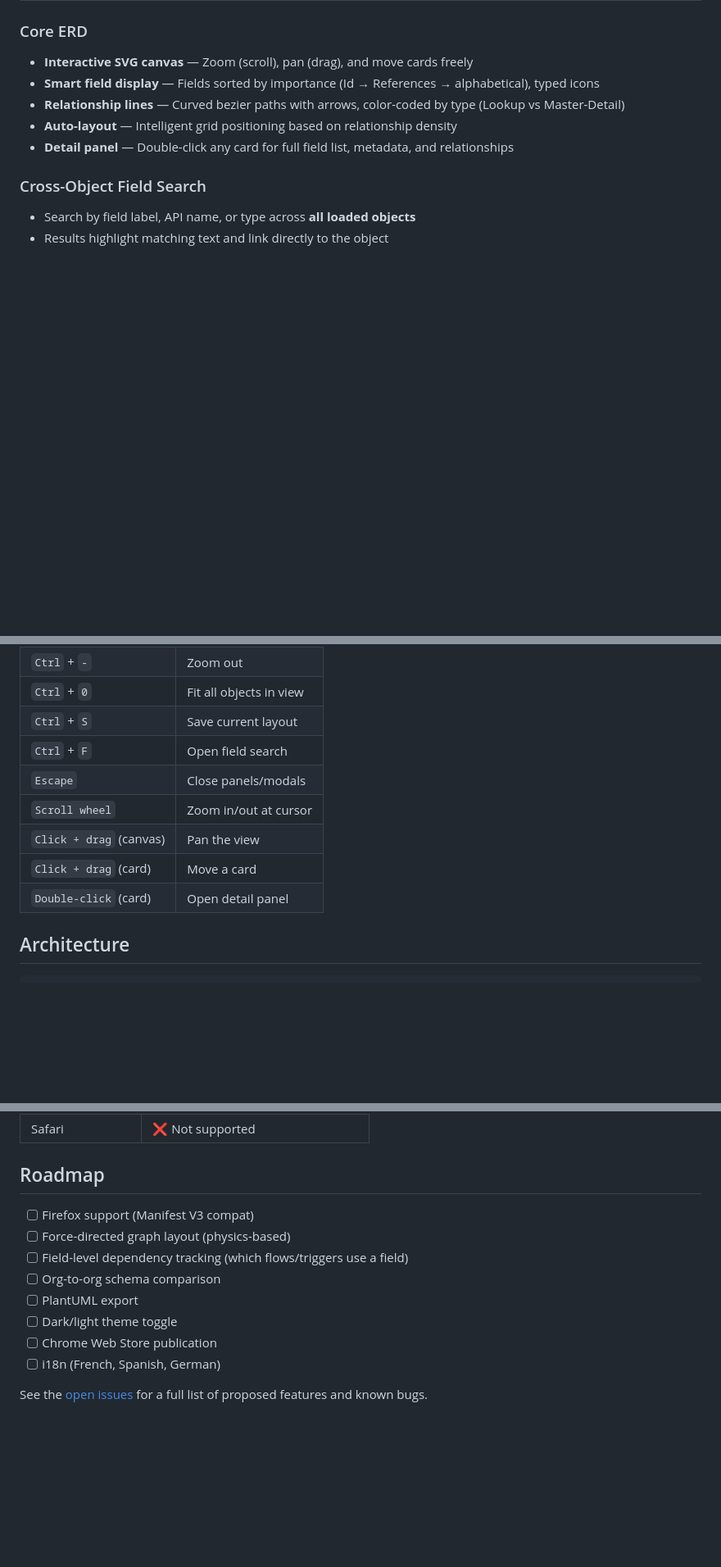
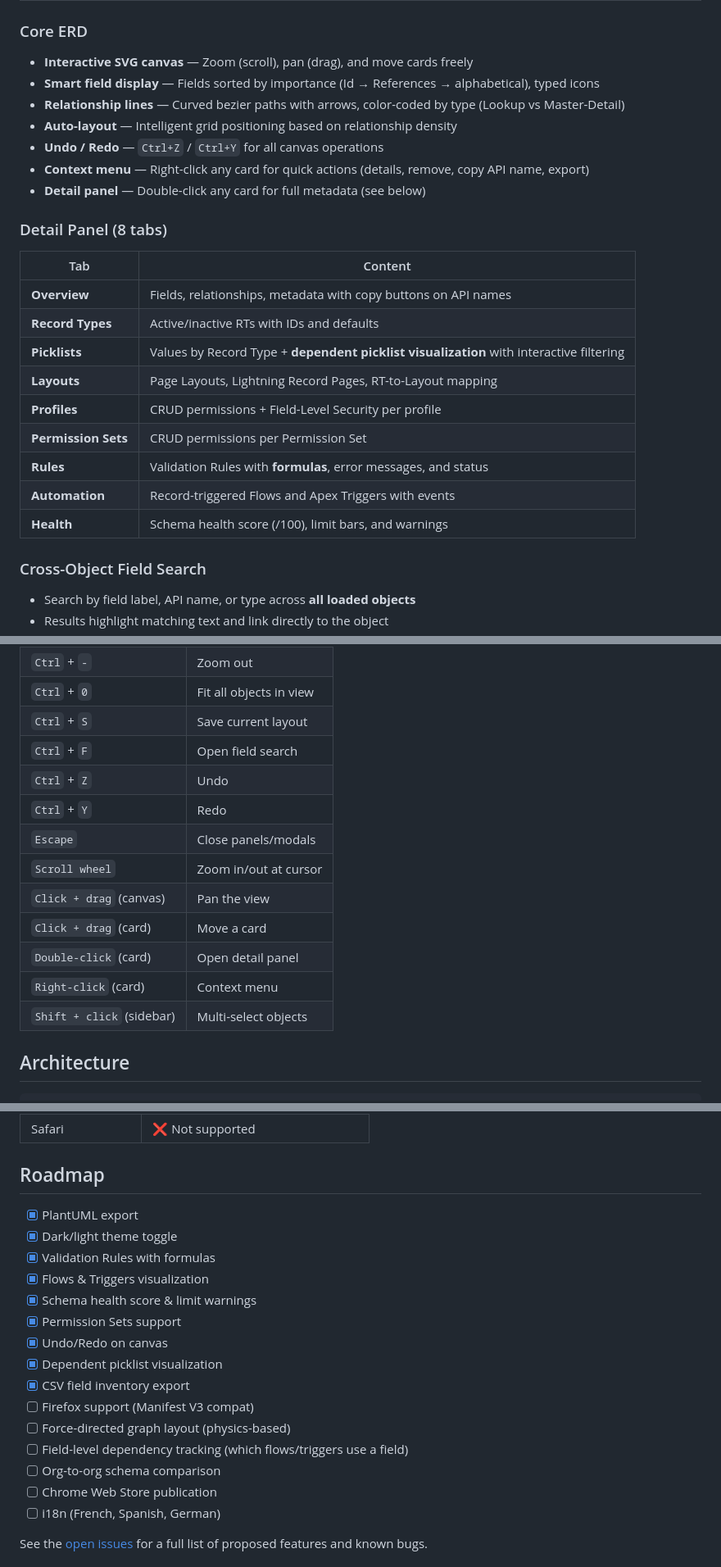
Before and after one commit to zmissoum/Schelio, a Markdown page: README.md, 3 parts joined by grey strips. Shown at 82% size. Drawn GitHub-style; blank space fills up the shorter version.

```diff
--- a/README.md
+++ b/README.md
@@ -52,7 +52,23 @@ Salesforce's built-in Schema Builder is slow, cluttered, and hasn't changed in y
 - **Smart field display** — Fields sorted by importance (Id → References → alphabetical), typed icons
 - **Relationship lines** — Curved bezier paths with arrows, color-coded by type (Lookup vs Master-Detail)
 - **Auto-layout** — Intelligent grid positioning based on relationship density
-- **Detail panel** — Double-click any card for full field list, metadata, and relationships
+- **Undo / Redo** — `Ctrl+Z` / `Ctrl+Y` for all canvas operations
+- **Context menu** — Right-click any card for quick actions (details, remove, copy API name, export)
+- **Detail panel** — Double-click any card for full metadata (see below)
+
+### Detail Panel (8 tabs)
+
+| Tab | Content |
+|-----|---------|
+| **Overview** | Fields, relationships, metadata with copy buttons on API names |
+| **Record Types** | Active/inactive RTs with IDs and defaults |
+| **Picklists** | Values by Record Type + **dependent picklist visualization** with interactive filtering |
+| **Layouts** | Page Layouts, Lightning Record Pages, RT-to-Layout mapping |
+| **Profiles** | CRUD permissions + Field-Level Security per profile |
+| **Permission Sets** | CRUD permissions per Permission Set |
+| **Rules** | Validation Rules with **formulas**, error messages, and status |
+| **Automation** | Record-triggered Flows and Apex Triggers with events |
+| **Health** | Schema health score (/100), limit bars, and warnings |
 
 ### Cross-Object Field Search
 - Search by field label, API name, or type across **all loaded objects**
@@ -145,11 +166,15 @@ If auto-detection doesn't work (e.g. enhanced security, SSO):
 | `Ctrl` + `0` | Fit all objects in view |
 | `Ctrl` + `S` | Save current layout |
 | `Ctrl` + `F` | Open field search |
+| `Ctrl` + `Z` | Undo |
+| `Ctrl` + `Y` | Redo |
 | `Escape` | Close panels/modals |
 | `Scroll wheel` | Zoom in/out at cursor |
 | `Click + drag` (canvas) | Pan the view |
 | `Click + drag` (card) | Move a card |
 | `Double-click` (card) | Open detail panel |
+| `Right-click` (card) | Context menu |
+| `Shift + click` (sidebar) | Multi-select objects |
 
 ## Architecture
 
@@ -208,12 +233,19 @@ Schelio requires the following Chrome permissions:
 
 ## Roadmap
 
+- [x] PlantUML export
+- [x] Dark/light theme toggle
+- [x] Validation Rules with formulas
+- [x] Flows & Triggers visualization
+- [x] Schema health score & limit warnings
+- [x] Permission Sets support
+- [x] Undo/Redo on canvas
+- [x] Dependent picklist visualization
+- [x] CSV field inventory export
 - [ ] Firefox support (Manifest V3 compat)
 - [ ] Force-directed graph layout (physics-based)
 - [ ] Field-level dependency tracking (which flows/triggers use a field)
 - [ ] Org-to-org schema comparison
-- [ ] PlantUML export
-- [ ] Dark/light theme toggle
 - [ ] Chrome Web Store publication
 - [ ] i18n (French, Spanish, German)
 
```
Also changed, not shown: other parts of README.md (+5 -0 lines), CLAUDE.md (added, +34 -0 lines).
